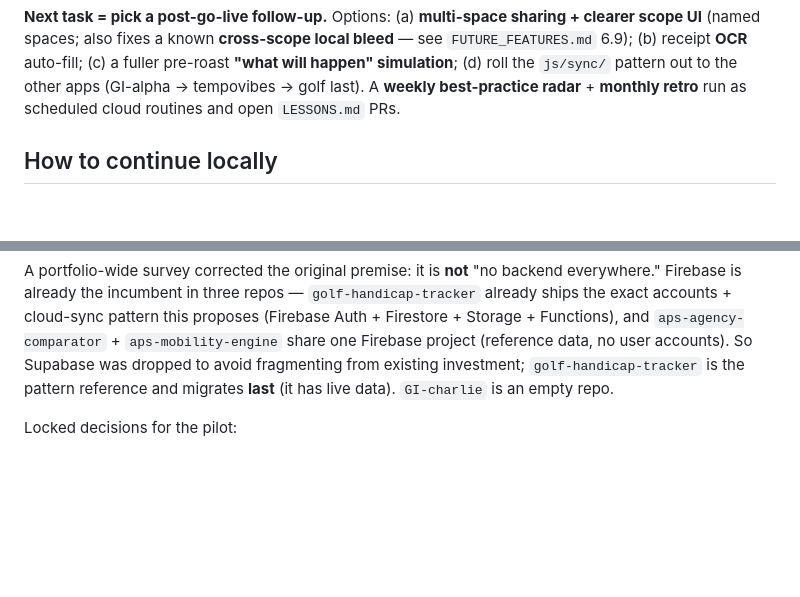
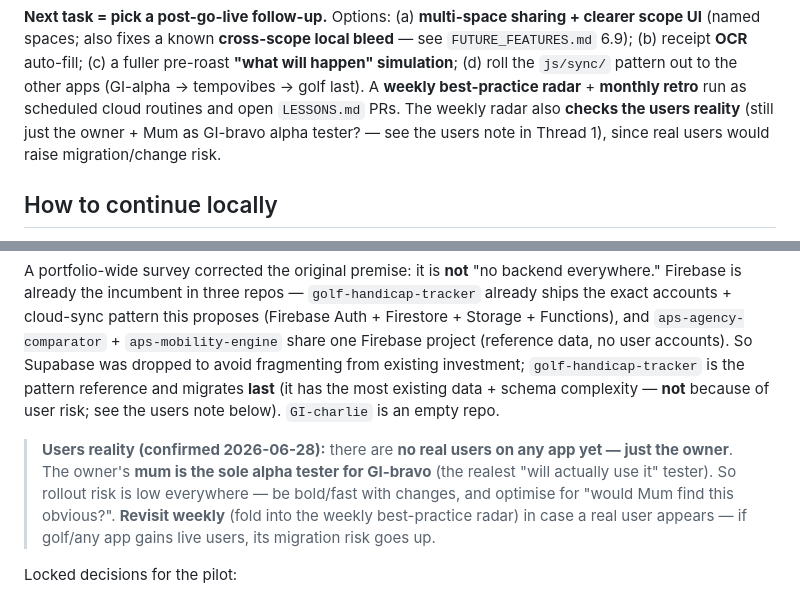
Before and after one commit to lxtom123GH/GI-bravo, a Markdown page: HANDOFF.md, 2 parts joined by grey strips. Drawn GitHub-style; blank space fills up the shorter version.

```diff
--- a/HANDOFF.md
+++ b/HANDOFF.md
@@ -26,6 +26,8 @@ UI** (named spaces; also fixes a known **cross-scope local bleed** — see `FUTU
 (b) receipt **OCR** auto-fill; (c) a fuller pre-roast **"what will happen" simulation**; (d) roll the
 `js/sync/` pattern out to the other apps (GI-alpha → tempovibes → golf last). A **weekly
 best-practice radar** + **monthly retro** run as scheduled cloud routines and open `LESSONS.md` PRs.
+The weekly radar also **checks the users reality** (still just the owner + Mum as GI-bravo alpha
+tester? — see the users note in Thread 1), since real users would raise migration/change risk.
 
 ## How to continue locally
 1. Install the CLI: `npm install -g @anthropic-ai/claude-code` (Node 18+), run `claude`, sign in.
@@ -54,8 +56,15 @@ Firebase is already the incumbent in three repos — `golf-handicap-tracker` alr
 exact accounts + cloud-sync pattern this proposes (Firebase Auth + Firestore + Storage +
 Functions), and `aps-agency-comparator` + `aps-mobility-engine` share one Firebase project
 (reference data, no user accounts). So Supabase was dropped to avoid fragmenting from existing
-investment; `golf-handicap-tracker` is the pattern reference and migrates **last** (it has live
-data). `GI-charlie` is an empty repo.
+investment; `golf-handicap-tracker` is the pattern reference and migrates **last** (it has the most
+existing data + schema complexity — **not** because of user risk; see the users note below).
+`GI-charlie` is an empty repo.
+
+> **Users reality (confirmed 2026-06-28):** there are **no real users on any app yet — just the
+> owner**. The owner's **mum is the sole alpha tester for GI-bravo** (the realest "will actually use
+> it" tester). So rollout risk is low everywhere — be bold/fast with changes, and optimise for "would
+> Mum find this obvious?". **Revisit weekly** (fold into the weekly best-practice radar) in case a
+> real user appears — if golf/any app gains live users, its migration risk goes up.
 
 Locked decisions for the pilot:
 - **Provider:** one shared Firebase project as the identity hub (placeholder id `lx-apps-hub`);
```
Also changed, not shown: PORTFOLIO_AUTH_SYNC.md (+9 -3 lines).
